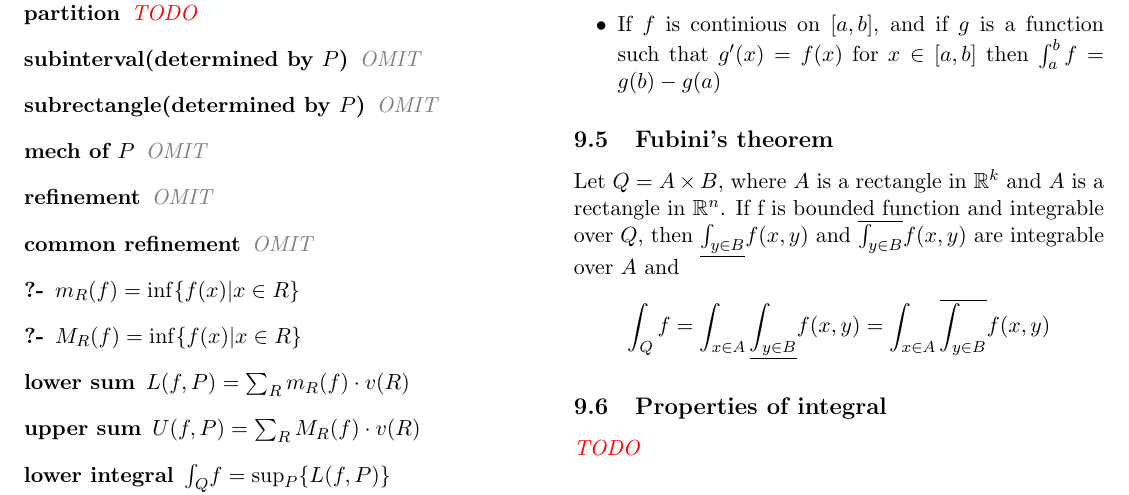
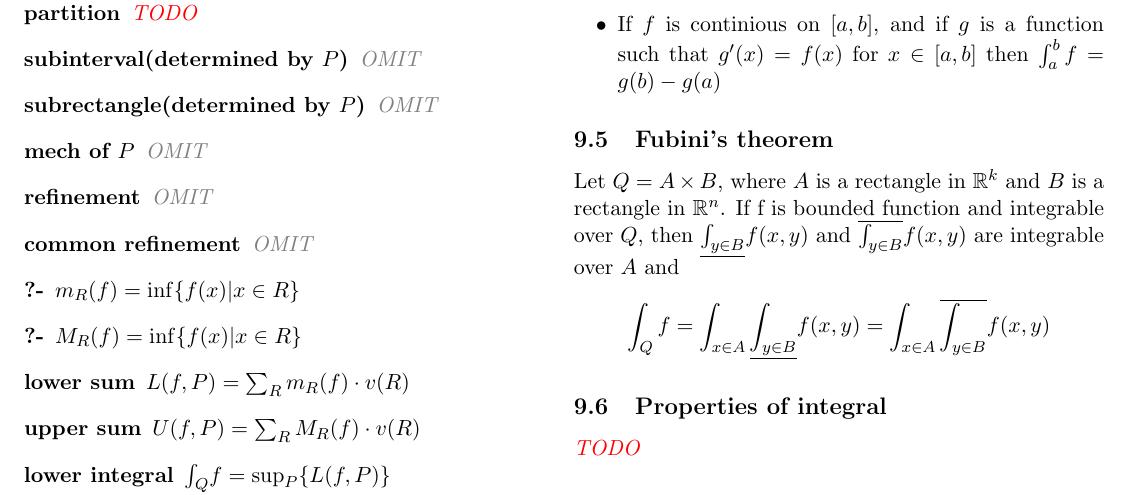
Before and after one commit to hysw/MAT257, a LaTeX document (MAT257.tex, which reads content/calculus_integral.tex): part of page 10 of 13, cut so that both start at the same text. Compiled offline with pdfLaTeX.

Commit message:
fix a typo

```diff
--- a/content/calculus_integral.tex
+++ b/content/calculus_integral.tex
@@ -54,7 +54,7 @@ A function on a compact interval [a, b] is Riemann integrable if and only if it
 
 
 \subsection{Fubini's theorem}
-Let $Q=A\times B$, where $A$ is a rectangle in $\bR^k$ and $A$ is a rectangle in $\bR^n$.
+Let $Q=A\times B$, where $A$ is a rectangle in $\bR^k$ and $B$ is a rectangle in $\bR^n$.
 If f is bounded function and integrable over $Q$, then
 $\underline{\int_{y\in B}} f(x,y)$ and $\overline{\int_{y\in B}} f(x,y)$ are integrable over $A$
 and
```
